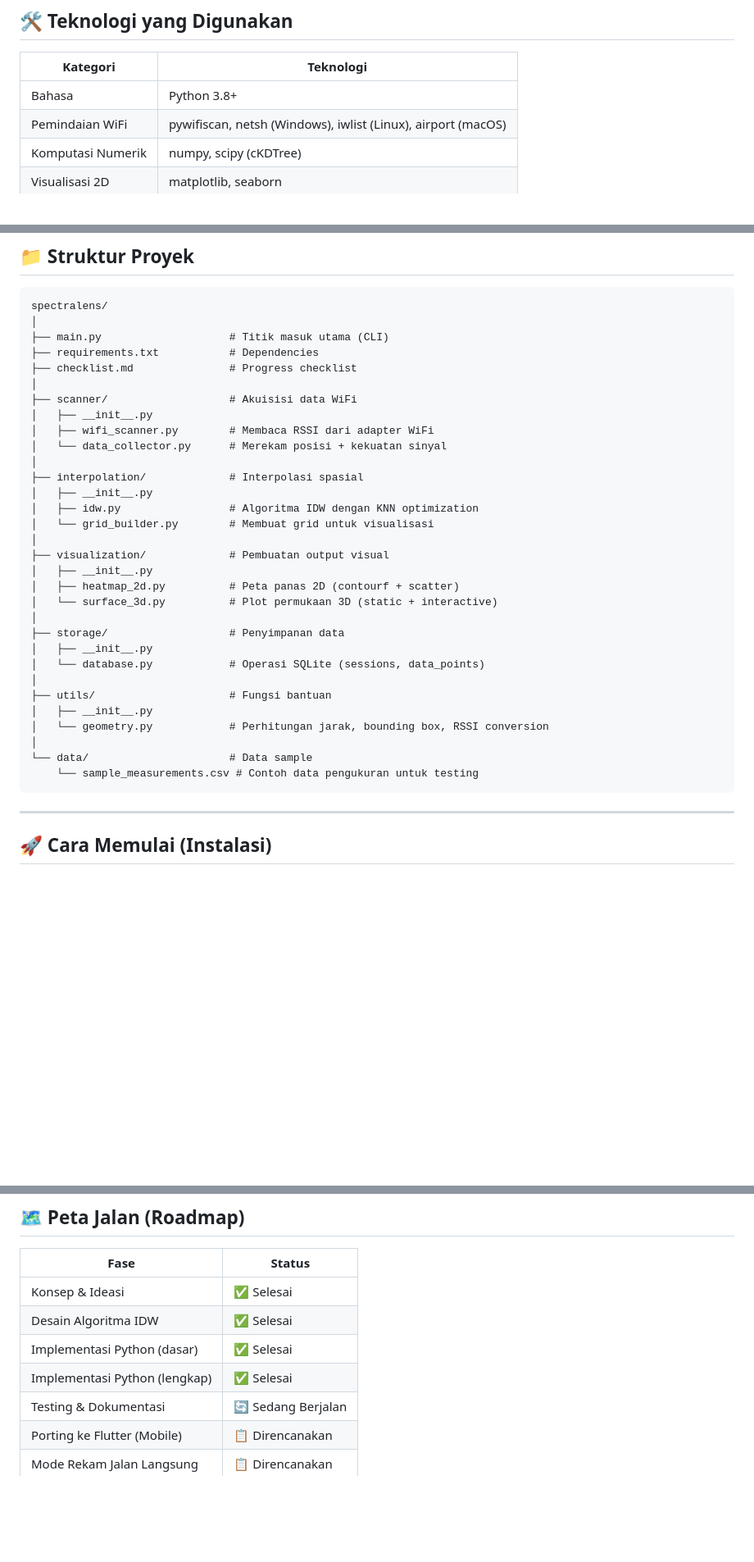
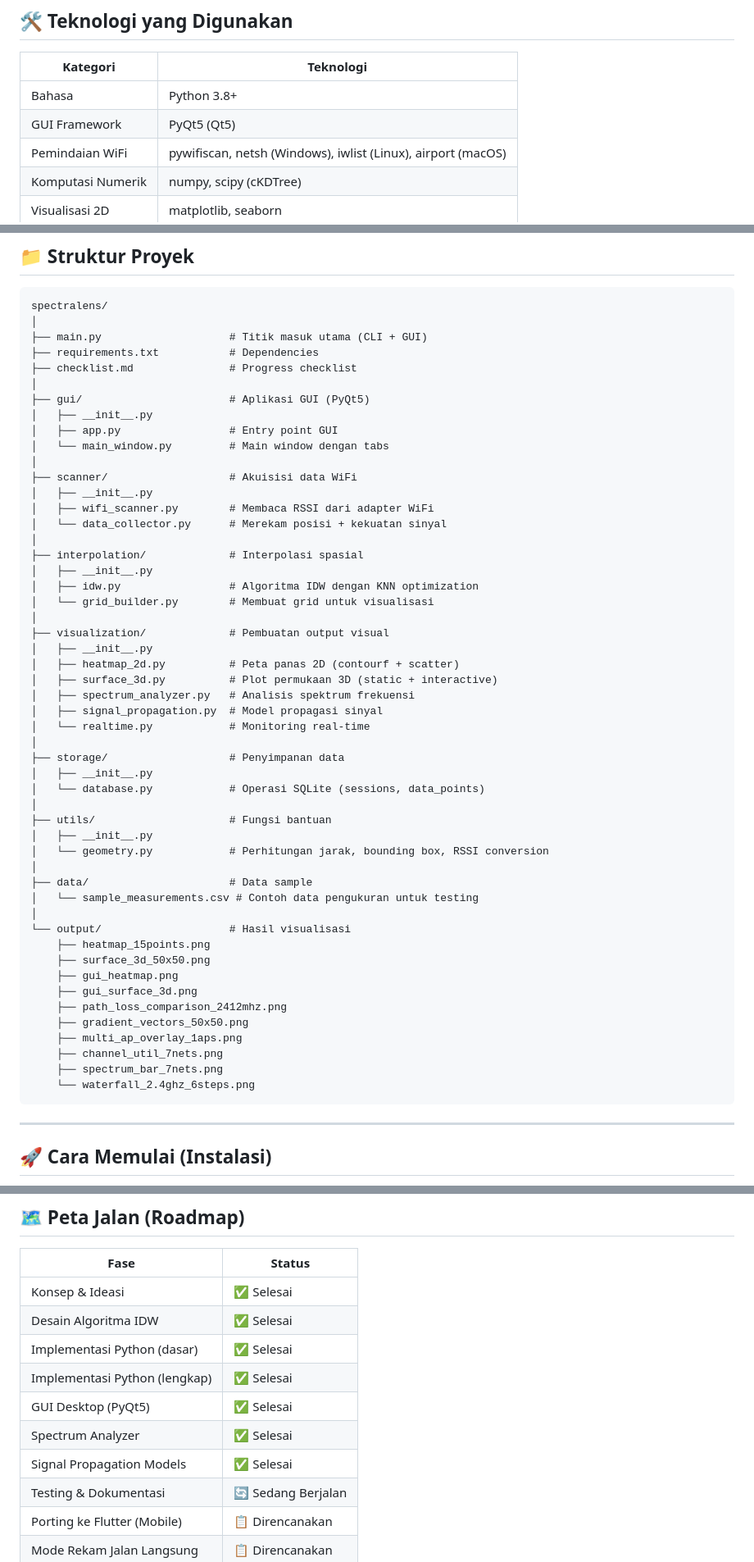
Before and after one commit to xdr7/SpectraLens, a Markdown page: README.md, 3 parts joined by grey strips. Shown at 82% size. Rendered like a GitHub page; blank space fills up the shorter version.

````diff
--- a/README.md
+++ b/README.md
@@ -91,6 +125,7 @@ Parameter yang dapat disesuaikan:
 | Kategori | Teknologi |
 |----------|-----------|
 | Bahasa | Python 3.8+ |
+| GUI Framework | PyQt5 (Qt5) |
 | Pemindaian WiFi | pywifiscan, netsh (Windows), iwlist (Linux), airport (macOS) |
 | Komputasi Numerik | numpy, scipy (cKDTree) |
 | Visualisasi 2D | matplotlib, seaborn |
@@ -106,9 +141,14 @@ Parameter yang dapat disesuaikan:
 ```
 spectralens/
 │
-├── main.py                    # Titik masuk utama (CLI)
+├── main.py                    # Titik masuk utama (CLI + GUI)
 ├── requirements.txt           # Dependencies
 ├── checklist.md               # Progress checklist
+│
+├── gui/                       # Aplikasi GUI (PyQt5)
+│   ├── __init__.py
+│   ├── app.py                 # Entry point GUI
+│   └── main_window.py         # Main window dengan tabs
 │
 ├── scanner/                   # Akuisisi data WiFi
 │   ├── __init__.py
@@ -123,7 +163,10 @@ spectralens/
 ├── visualization/             # Pembuatan output visual
 │   ├── __init__.py
 │   ├── heatmap_2d.py          # Peta panas 2D (contourf + scatter)
-│   └── surface_3d.py          # Plot permukaan 3D (static + interactive)
+│   ├── surface_3d.py          # Plot permukaan 3D (static + interactive)
+│   ├── spectrum_analyzer.py   # Analisis spektrum frekuensi
+│   ├── signal_propagation.py  # Model propagasi sinyal
+│   └── realtime.py            # Monitoring real-time
 │
 ├── storage/                   # Penyimpanan data
 │   ├── __init__.py
@@ -133,8 +176,20 @@ spectralens/
 │   ├── __init__.py
 │   └── geometry.py            # Perhitungan jarak, bounding box, RSSI conversion
 │
-└── data/                      # Data sample
-    └── sample_measurements.csv # Contoh data pengukuran untuk testing
+├── data/                      # Data sample
+│   └── sample_measurements.csv # Contoh data pengukuran untuk testing
+│
+└── output/                    # Hasil visualisasi
+    ├── heatmap_15points.png
+    ├── surface_3d_50x50.png
+    ├── gui_heatmap.png
+    ├── gui_surface_3d.png
+    ├── path_loss_comparison_2412mhz.png
+    ├── gradient_vectors_50x50.png
+    ├── multi_ap_overlay_1aps.png
+    ├── channel_util_7nets.png
+    ├── spectrum_bar_7nets.png
+    └── waterfall_2.4ghz_6steps.png
 ```
 
 ---
@@ -260,6 +328,9 @@ Visualisasi 3D menunjukkan "medan frekuensi":
 | Desain Algoritma IDW | ✅ Selesai |
 | Implementasi Python (dasar) | ✅ Selesai |
 | Implementasi Python (lengkap) | ✅ Selesai |
+| GUI Desktop (PyQt5) | ✅ Selesai |
+| Spectrum Analyzer | ✅ Selesai |
+| Signal Propagation Models | ✅ Selesai |
 | Testing & Dokumentasi | 🔄 Sedang Berjalan |
 | Porting ke Flutter (Mobile) | 📋 Direncanakan |
 | Mode Rekam Jalan Langsung | 📋 Direncanakan |
````
Also changed, not shown: other parts of README.md (+100 -53 lines).
